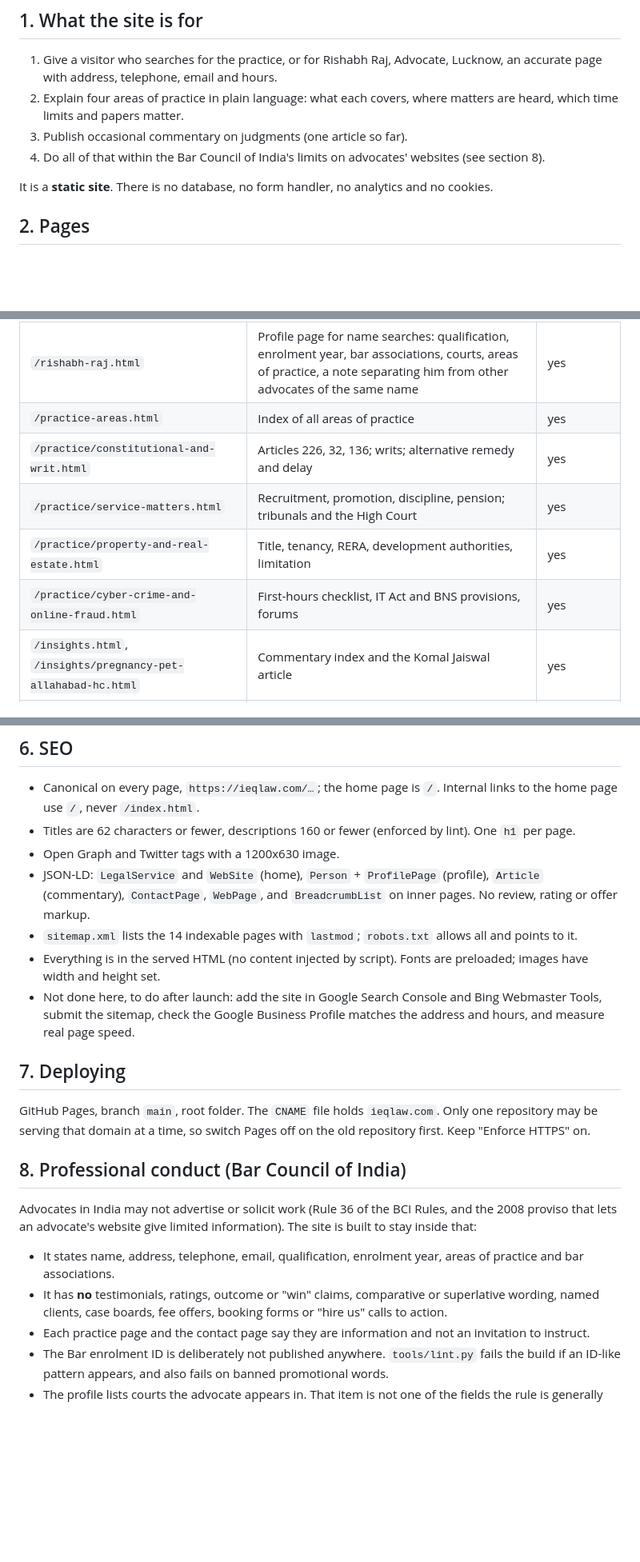
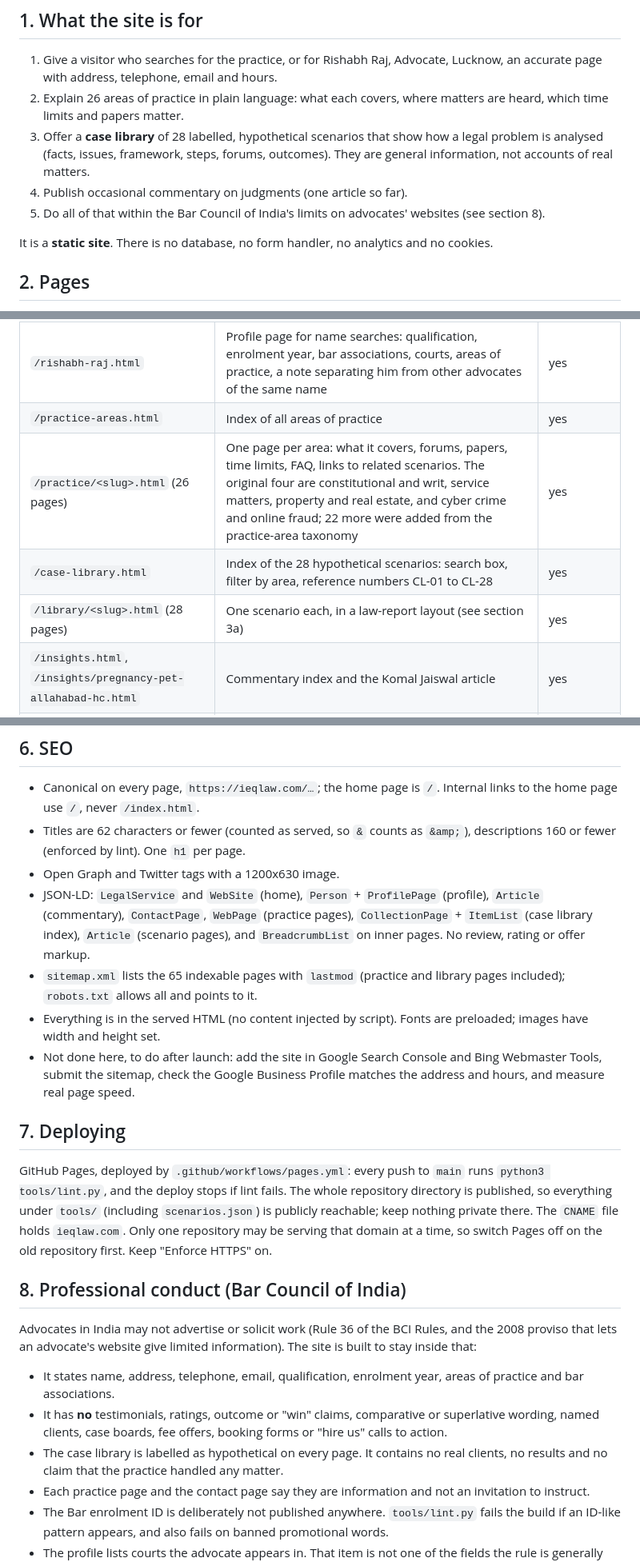
Before and after one commit to inkandequity-tech/Ieq-website-adv-raj, a Markdown page: README.md, 3 parts joined by grey strips. Shown at 80% size. Rendered like a GitHub page; blank space fills up the shorter version.

```diff
--- a/README.md
+++ b/README.md
@@ -9,9 +9,10 @@ This repository is a ground-up rebuild of the earlier `v5-ink-and-equity-website
 ## 1. What the site is for
 
 1. Give a visitor who searches for the practice, or for Rishabh Raj, Advocate, Lucknow, an accurate page with address, telephone, email and hours.
-2. Explain four areas of practice in plain language: what each covers, where matters are heard, which time limits and papers matter.
-3. Publish occasional commentary on judgments (one article so far).
-4. Do all of that within the Bar Council of India's limits on advocates' websites (see section 8).
+2. Explain 26 areas of practice in plain language: what each covers, where matters are heard, which time limits and papers matter.
+3. Offer a **case library** of 28 labelled, hypothetical scenarios that show how a legal problem is analysed (facts, issues, framework, steps, forums, outcomes). They are general information, not accounts of real matters.
+4. Publish occasional commentary on judgments (one article so far).
+5. Do all of that within the Bar Council of India's limits on advocates' websites (see section 8).
 
 It is a **static site**. There is no database, no form handler, no analytics and no cookies.
 
@@ -23,10 +24,9 @@ It is a **static site**. There is no database, no form handler, no analytics and
 | `/about.html` | Name, history of the practice (timeline), the seven advocates | yes |
 | `/rishabh-raj.html` | Profile page for name searches: qualification, enrolment year, bar associations, courts, areas of practice, a note separating him from other advocates of the same name | yes |
 | `/practice-areas.html` | Index of all areas of practice | yes |
-| `/practice/constitutional-and-writ.html` | Articles 226, 32, 136; writs; alternative remedy and delay | yes |
-| `/practice/service-matters.html` | Recruitment, promotion, discipline, pension; tribunals and the High Court | yes |
-| `/practice/property-and-real-estate.html` | Title, tenancy, RERA, development authorities, limitation | yes |
-| `/practice/cyber-crime-and-online-fraud.html` | First-hours checklist, IT Act and BNS provisions, forums | yes |
+| `/practice/<slug>.html` (26 pages) | One page per area: what it covers, forums, papers, time limits, FAQ, links to related scenarios. The original four are constitutional and writ, service matters, property and real estate, and cyber crime and online fraud; 22 more were added from the practice-area taxonomy | yes |
+| `/case-library.html` | Index of the 28 hypothetical scenarios: search box, filter by area, reference numbers CL-01 to CL-28 | yes |
+| `/library/<slug>.html` (28 pages) | One scenario each, in a law-report layout (see section 3a) | yes |
 | `/insights.html`, `/insights/pregnancy-pet-allahabad-hc.html` | Commentary index and the Komal Jaiswal article | yes |
 | `/contact.html` | Address, telephone, email, WhatsApp, hours, what to bring | yes |
 | `/careers.html` | Roles and how to apply (hiring only) | yes |
@@ -106,16 +131,16 @@ python3 -m http.server 8000   # preview at http://localhost:8000
 ## 6. SEO
 
 - Canonical on every page, `https://ieqlaw.com/…`; the home page is `/`. Internal links to the home page use `/`, never `/index.html`.
-- Titles are 62 characters or fewer, descriptions 160 or fewer (enforced by lint). One `h1` per page.
+- Titles are 62 characters or fewer (counted as served, so `&` counts as `&amp;`), descriptions 160 or fewer (enforced by lint). One `h1` per page.
 - Open Graph and Twitter tags with a 1200x630 image.
-- JSON-LD: `LegalService` and `WebSite` (home), `Person` + `ProfilePage` (profile), `Article` (commentary), `ContactPage`, `WebPage`, and `BreadcrumbList` on inner pages. No review, rating or offer markup.
-- `sitemap.xml` lists the 14 indexable pages with `lastmod`; `robots.txt` allows all and points to it.
+- JSON-LD: `LegalService` and `WebSite` (home), `Person` + `ProfilePage` (profile), `Article` (commentary), `ContactPage`, `WebPage` (practice pages), `CollectionPage` + `ItemList` (case library index), `Article` (scenario pages), and `BreadcrumbList` on inner pages. No review, rating or offer markup.
+- `sitemap.xml` lists the 65 indexable pages with `lastmod` (practice and library pages included); `robots.txt` allows all and points to it.
 - Everything is in the served HTML (no content injected by script). Fonts are preloaded; images have width and height set.
 - Not done here, to do after launch: add the site in Google Search Console and Bing Webmaster Tools, submit the sitemap, check the Google Business Profile matches the address and hours, and measure real page speed.
 
 ## 7. Deploying
 
-GitHub Pages, branch `main`, root folder. The `CNAME` file holds `ieqlaw.com`. Only one repository may be serving that domain at a time, so switch Pages off on the old repository first. Keep "Enforce HTTPS" on.
+GitHub Pages, deployed by `.github/workflows/pages.yml`: every push to `main` runs `python3 tools/lint.py`, and the deploy stops if lint fails. The whole repository directory is published, so everything under `tools/` (including `scenarios.json`) is publicly reachable; keep nothing private there. The `CNAME` file holds `ieqlaw.com`. Only one repository may be serving that domain at a time, so switch Pages off on the old repository first. Keep "Enforce HTTPS" on.
 
 ## 8. Professional conduct (Bar Council of India)
 
@@ -123,6 +148,7 @@ Advocates in India may not advertise or solicit work (Rule 36 of the BCI Rules,
 
 - It states name, address, telephone, email, qualification, enrolment year, areas of practice and bar associations.
 - It has **no** testimonials, ratings, outcome or "win" claims, comparative or superlative wording, named clients, case boards, fee offers, booking forms or "hire us" calls to action.
+- The case library is labelled as hypothetical on every page. It contains no real clients, no results and no claim that the practice handled any matter.
 - Each practice page and the contact page say they are information and not an invitation to instruct.
 - The Bar enrolment ID is deliberately not published anywhere. `tools/lint.py` fails the build if an ID-like pattern appears, and also fails on banned promotional words.
 - The profile lists courts the advocate appears in. That item is not one of the fields the rule is generally read as allowing; have it confirmed or remove it.
```
Also changed, not shown: other parts of README.md (+35 -8 lines).
